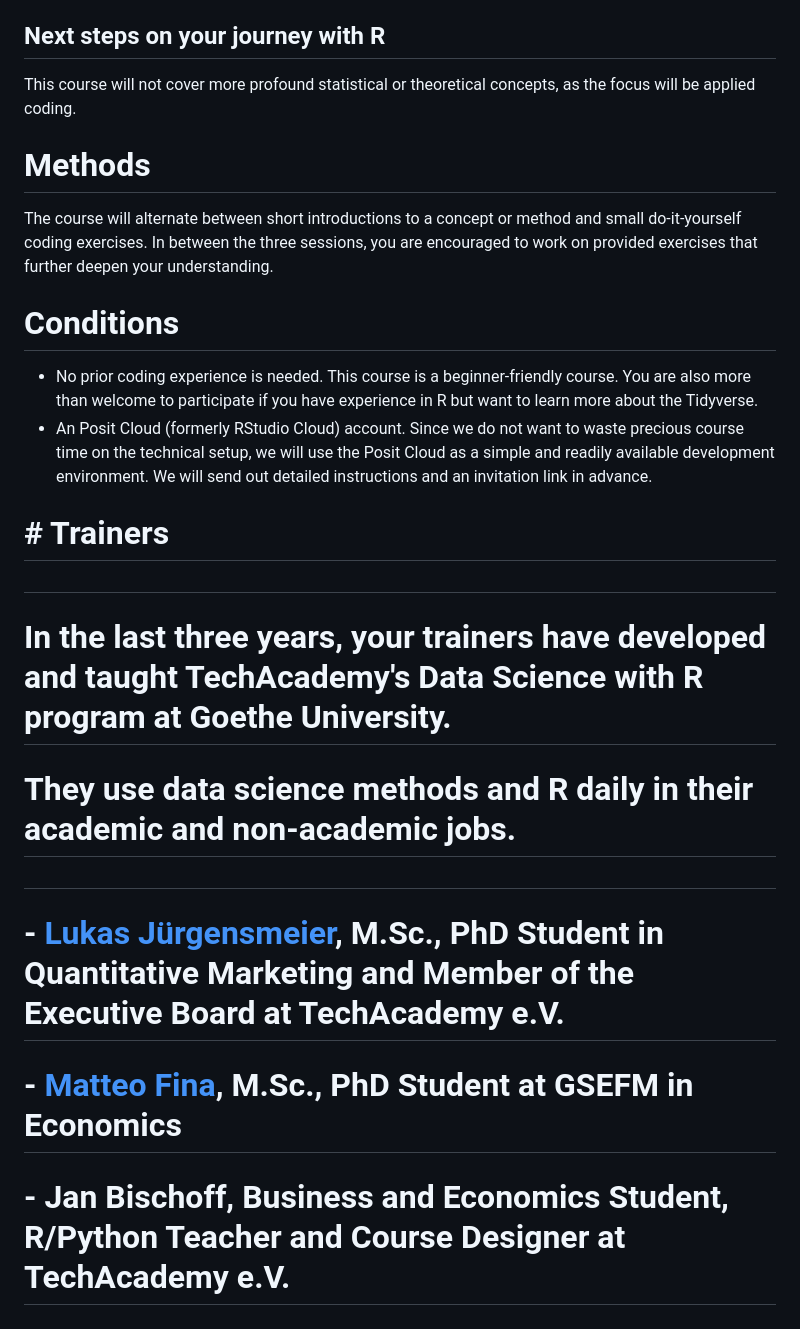
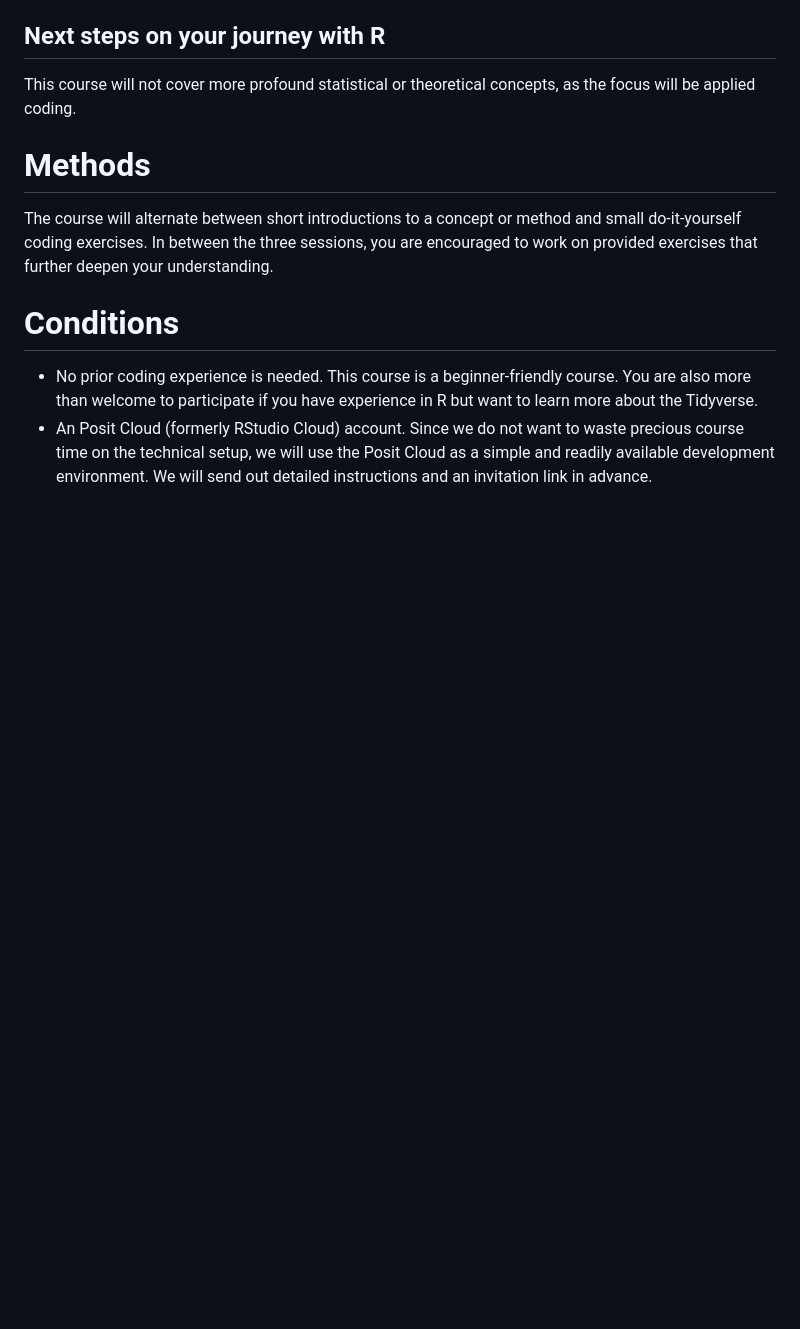
Before and after one commit to coding-intro/R_Intro, a Markdown page: README.md, the part around one of its changes. Drawn GitHub-style; blank space fills up the shorter version.

```diff
--- a/README.md
+++ b/README.md
@@ -48,19 +48,3 @@ In between the three sessions, you are encouraged to work on provided exercises
 
 -   No prior coding experience is needed. This course is a beginner-friendly course. You are also more than welcome to participate if you have experience in R but want to learn more about the Tidyverse.
 -   An Posit Cloud (formerly RStudio Cloud) account. Since we do not want to waste precious course time on the technical setup, we will use the Posit Cloud as a simple and readily available development environment. We will send out detailed instructions and an invitation link in advance.
-
-# \# Trainers
-
-#
-
-# In the last three years, your trainers have developed and taught TechAcademy's Data Science with R program at Goethe University.
-
-# They use data science methods and R daily in their academic and non-academic jobs.
-
-#
-
-# - [Lukas Jürgensmeier](https://lukas-juergensmeier.com), M.Sc., PhD Student in Quantitative Marketing and Member of the Executive Board at TechAcademy e.V.
-
-# - [Matteo Fina](https://www.marketing.uni-frankfurt.de/professoren/otter/wissenschaftliche-mitarbeiter/matteo-fina.html), M.Sc., PhD Student at GSEFM in Economics
-
-# - Jan Bischoff, Business and Economics Student, R/Python Teacher and Course Designer at TechAcademy e.V.
```
Also changed, not shown: other parts of README.md (+1 -1 lines).
